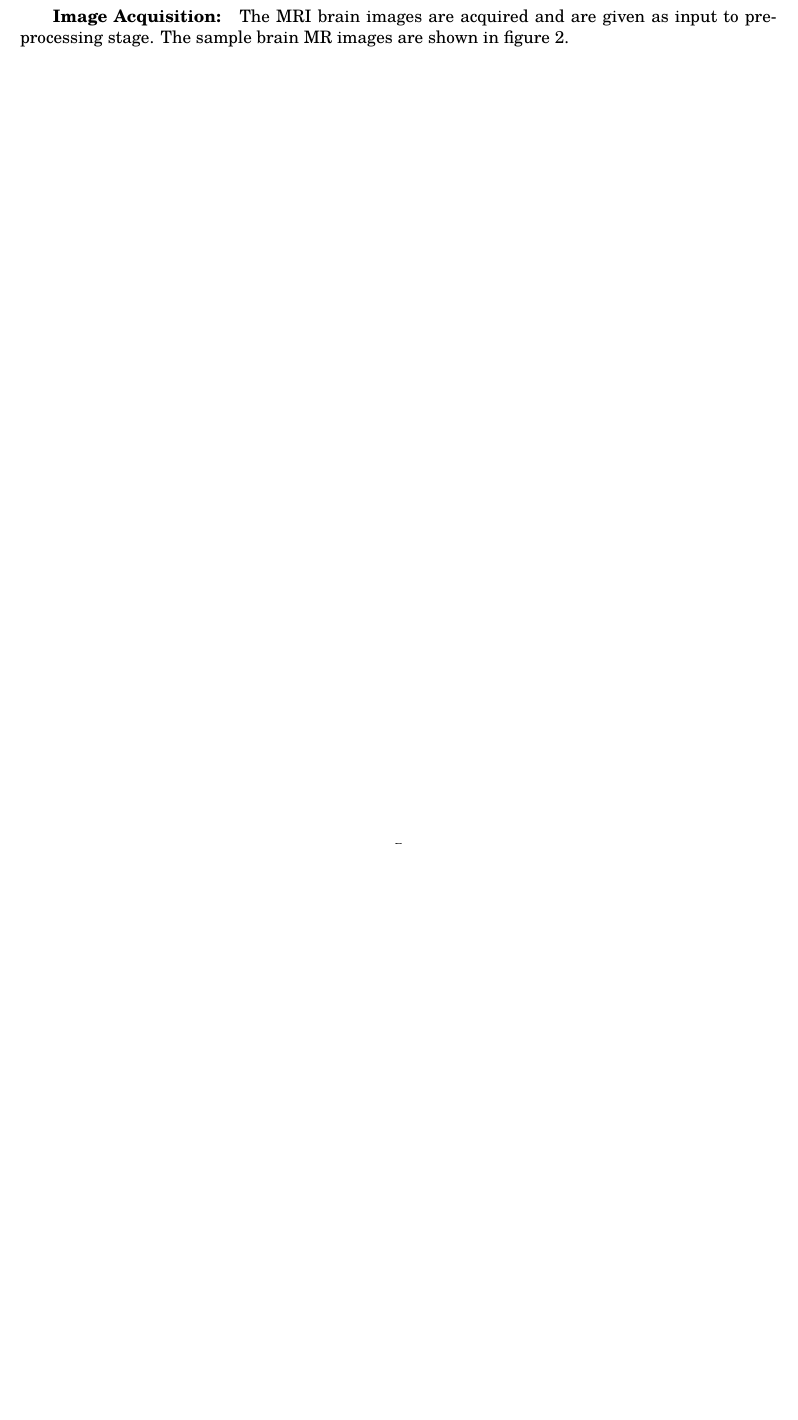
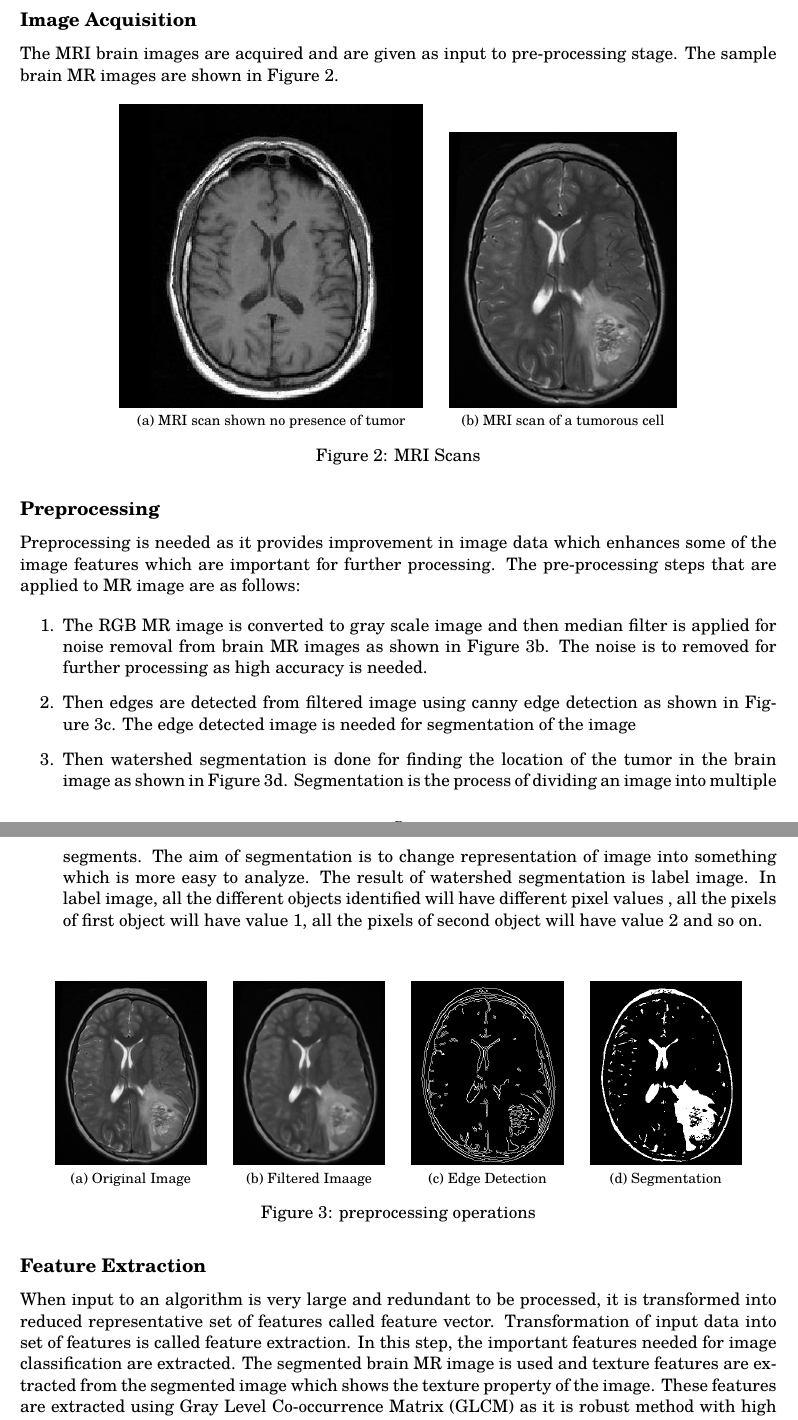
Before and after one commit to listout/project_paper, a LaTeX document (paper.tex): part of page 9 of 10 before the commit and two parts of pages 9 and 10 of 12 after it, the two joined at a grey line, cut so that both start at the same text, the shorter picture padded with empty space. Compiled offline with pdfLaTeX.

Commit message:
methodology done

```diff
--- a/paper.tex
+++ b/paper.tex
@@ -2,12 +2,11 @@
 
 % font
 \usepackage{tgschola}
-
-% sub figure
-\usepackage{caption}
-\usepackage{subcaption}
+\usepackage{amsmath}
 
 \usepackage{graphicx}
+\usepackage{subfig}
+\usepackage{float}
 \usepackage[T1]{fontenc}
 \usepackage[utf8]{inputenc}
 \usepackage[english]{babel}
@@ -382,10 +381,87 @@
 		\label{Proposed Methodology}
 	\end{figure}
 
-	\textbf{ Image Acquisition: } The MRI brain images are acquired and are given as input
-	to pre-processing stage. The sample brain MR images are shown in figure 2.
+	\subsection{Image Acquisition}%
+	\label{sub:Image Acquisition}
 
-	%\textbf{ Preprocessing: } Preprocessing is needed as it provides improvement  in  image
-	%data  which    enhances  some  of  the  image  features  which  are
-	%important  for  further  processing.  The    pre-processing  steps  that
-	%are  applied  to  MR  image  are as follows :
+	The MRI brain images are acquired and are
+	given as input to pre-processing stage. The sample brain MR images are shown
+	in Figure~\ref{MRIScans}.
+
+	\begin{figure}[H]
+		\centering
+		\subfloat[MRI scan shown no presence of tumor]
+		{\includegraphics[width=0.4\linewidth]
+		{imgs/pred1.jpg}\label{scan2}}
+		\hspace{0.5cm}
+		\subfloat[MRI scan of a tumorous cell]
+		{\includegraphics[width=0.3\linewidth]
+		{imgs/Y100.JPG}\label{scan1}}
+		\caption{MRI Scans}
+		\label{MRIScans}
+	\end{figure}
+
+	\subsection{Preprocessing}%
+	\label{sub:Preprocessing}
+
+	Preprocessing is needed as it provides improvement
+	in image data which  enhances some of the image features which are important
+	for further processing. The  pre-processing steps that are applied to MR
+	image are as follows:
+
+	\begin{enumerate}
+		\item The  RGB  MR    image  is  converted  to  gray  scale image  and
+			then  median  filter  is  applied  for  noise  removal from brain MR
+			images as shown in Figure~\ref{smooted image}. The noise is to removed for further
+			processing as high accuracy is needed.
+
+		\item Then  edges  are  detected  from  filtered  image  using canny
+			edge  detection  as  shown  in  Figure~\ref{edge detection}.  The  edge detected
+			image is needed for segmentation of  the image
+
+		\item Then  watershed  segmentation  is  done  for  finding the
+			location  of  the  tumor  in  the  brain  image  as  shown  in
+			Figure~\ref{segmentation}. Segmentation is  the process of dividing  an image into
+			multiple segments. The aim of segmentation is to change
+			representation  of    image  into  something  which  is more  easy
+			to  analyze.  The result  of  watershed  segmentation is  label
+			image.    In  label  image,  all  the  different  objects identified
+			will  have  different  pixel  values  ,  all  the  pixels  of first
+			object  will have value 1, all the pixels of second object will have
+			value 2 and so on.
+	\end{enumerate}
+
+
+	\begin{figure}[H]
+		\centering
+		\subfloat[Original Image]
+		{\includegraphics[width=0.2\linewidth]
+		{imgs/Y100.JPG}\label{original}}
+		\hspace{0.5cm}
+		\subfloat[Filtered Imaage]
+		{\includegraphics[width=0.2\linewidth]
+		{imgs/median_filtering.png}\label{smooted image}}
+		\hspace{0.5cm}
+		\subfloat[Edge Detection]
+		{\includegraphics[width=0.2\linewidth]
+		{imgs/edges_detection.png}\label{edge detection}}
+		\hspace{0.5cm}
+		\subfloat[Segmentation]
+		{\includegraphics[width=0.2\linewidth]
+		{imgs/segmentation.png}\label{segmentation}}
+		\caption{preprocessing operations}
+		\label{Preprocessing Operations}
+	\end{figure}
+
+	\subsection{Feature Extraction}%
+	\label{sub:Feature Extraction}
+
+	When input to an algorithm is very large and
+	redundant to be processed, it is transformed into reduced representative set
+	of features called feature vector. Transformation of input data into set of
+	features is called feature extraction. In this step, the important features
+	needed for image classification are extracted. The segmented brain MR image
+	is used and texture features are extracted from the segmented image which
+	shows the texture property of the image. These features are extracted using
+	Gray Level Co-occurrence Matrix (GLCM) as it is robust method with high
+	performance.
```
Also changed, not shown: imgs/Y100.JPG (added), imgs/edges_detection.png (added), imgs/median_filtering.png (added), imgs/segmentation.png (added), paper.pdf, paper.tex (69 more changed lines).
